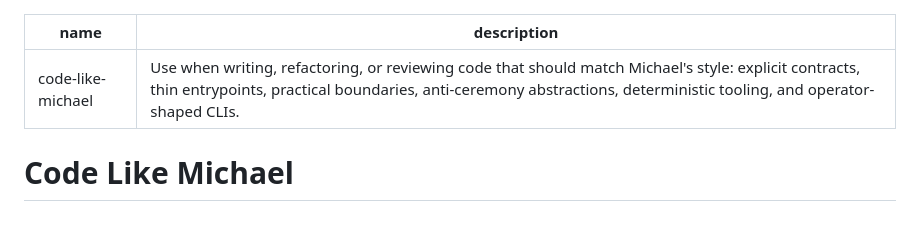
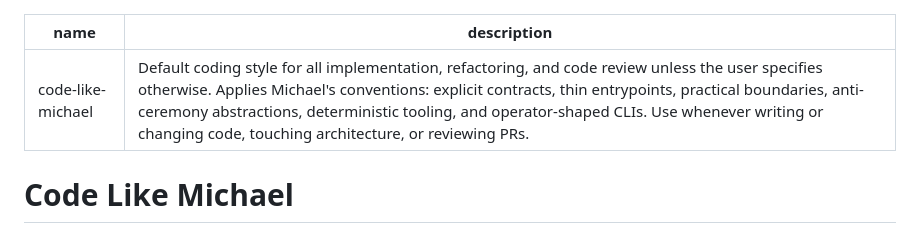
Before and after one commit to Michael-F-Bryan/skills, a Markdown page: skills/code-like-michael/SKILL.md, the part around the change. GitHub-like rendering.

Commit message:
feat: position code-like-michael as the default agent coding style
Agents should apply Michael's conventions unless the user opts out.

```diff
--- a/skills/code-like-michael/SKILL.md
+++ b/skills/code-like-michael/SKILL.md
@@ -1,6 +1,6 @@
 ---
 name: code-like-michael
-description: "Use when writing, refactoring, or reviewing code that should match Michael's style: explicit contracts, thin entrypoints, practical boundaries, anti-ceremony abstractions, deterministic tooling, and operator-shaped CLIs."
+description: "Default coding style for all implementation, refactoring, and code review unless the user specifies otherwise. Applies Michael's conventions: explicit contracts, thin entrypoints, practical boundaries, anti-ceremony abstractions, deterministic tooling, and operator-shaped CLIs. Use whenever writing or changing code, touching architecture, or reviewing PRs."
 ---
 
 # Code Like Michael
```
